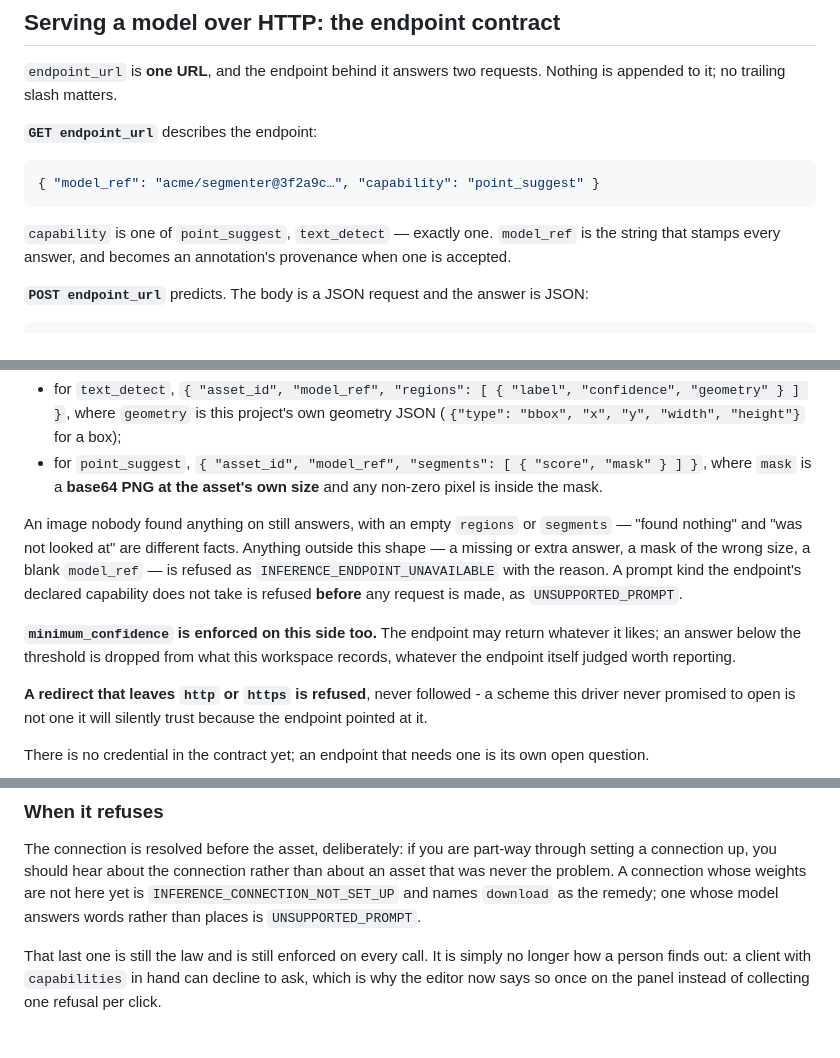
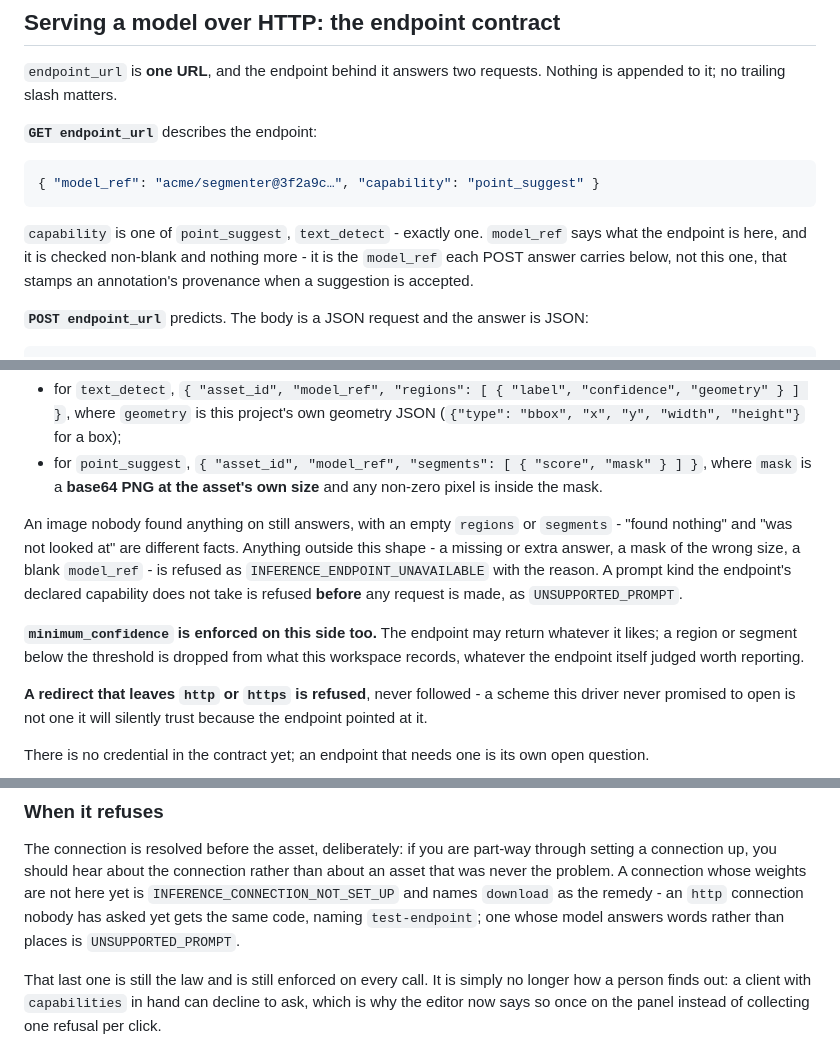
Before and after one commit to Robomous/VisionSet, a Markdown page: docs/content/inference.md, 3 parts joined by grey strips. Drawn GitHub-style.

Commit message:
docs: the endpoint's declaration is read where it is recorded, and api.md agrees

````diff
--- a/docs/content/inference.md
+++ b/docs/content/inference.md
@@ -460,8 +460,10 @@ appended to it; no trailing slash matters.
 { "model_ref": "acme/segmenter@3f2a9c…", "capability": "point_suggest" }
 ```
 
-`capability` is one of `point_suggest`, `text_detect` — exactly one. `model_ref` is the string that
-stamps every answer, and becomes an annotation's provenance when one is accepted.
+`capability` is one of `point_suggest`, `text_detect` - exactly one. `model_ref` says what the
+endpoint is here, and it is checked non-blank and nothing more - it is the `model_ref` each POST
+answer carries below, not this one, that stamps an annotation's provenance when a suggestion is
+accepted.
 
 **`POST endpoint_url`** predicts. The body is a JSON request and the answer is JSON:
 
@@ -482,15 +484,15 @@ A text prompt is `{ "kind": "text", "phrases": ["cat", "dog"] }`. The answer is
 - for `point_suggest`, `{ "asset_id", "model_ref", "segments": [ { "score", "mask" } ] }`, where
   `mask` is a **base64 PNG at the asset's own size** and any non-zero pixel is inside the mask.
 
-An image nobody found anything on still answers, with an empty `regions` or `segments` — "found
-nothing" and "was not looked at" are different facts. Anything outside this shape — a missing or
-extra answer, a mask of the wrong size, a blank `model_ref` — is refused as
+An image nobody found anything on still answers, with an empty `regions` or `segments` - "found
+nothing" and "was not looked at" are different facts. Anything outside this shape - a missing or
+extra answer, a mask of the wrong size, a blank `model_ref` - is refused as
 `INFERENCE_ENDPOINT_UNAVAILABLE` with the reason. A prompt kind the endpoint's declared capability
 does not take is refused **before** any request is made, as `UNSUPPORTED_PROMPT`.
 
 **`minimum_confidence` is enforced on this side too.** The endpoint may return whatever it likes;
-an answer below the threshold is dropped from what this workspace records, whatever the endpoint
-itself judged worth reporting.
+a region or segment below the threshold is dropped from what this workspace records, whatever
+the endpoint itself judged worth reporting.
 
 **A redirect that leaves `http` or `https` is refused**, never followed - a scheme this driver
 never promised to open is not one it will silently trust because the endpoint pointed at it.
@@ -660,8 +662,8 @@ click.
 The connection is resolved before the asset, deliberately: if you are part-way through setting a
 connection up, you should hear about the connection rather than about an asset that was never the
 problem. A connection whose weights are not here yet is `INFERENCE_CONNECTION_NOT_SET_UP` and
-names `download` as the remedy; one whose model answers words rather than places is
-`UNSUPPORTED_PROMPT`.
+names `download` as the remedy - an `http` connection nobody has asked yet gets the same code,
+naming `test-endpoint`; one whose model answers words rather than places is `UNSUPPORTED_PROMPT`.
 
 That last one is still the law and is still enforced on every call. It is simply no longer how a
 person finds out: a client with `capabilities` in hand can decline to ask, which is why the
````
Also changed, not shown: other parts of docs/content/inference.md (+10 -10 lines), docs/content/api.md (+3 -3 lines), 1 other file.
